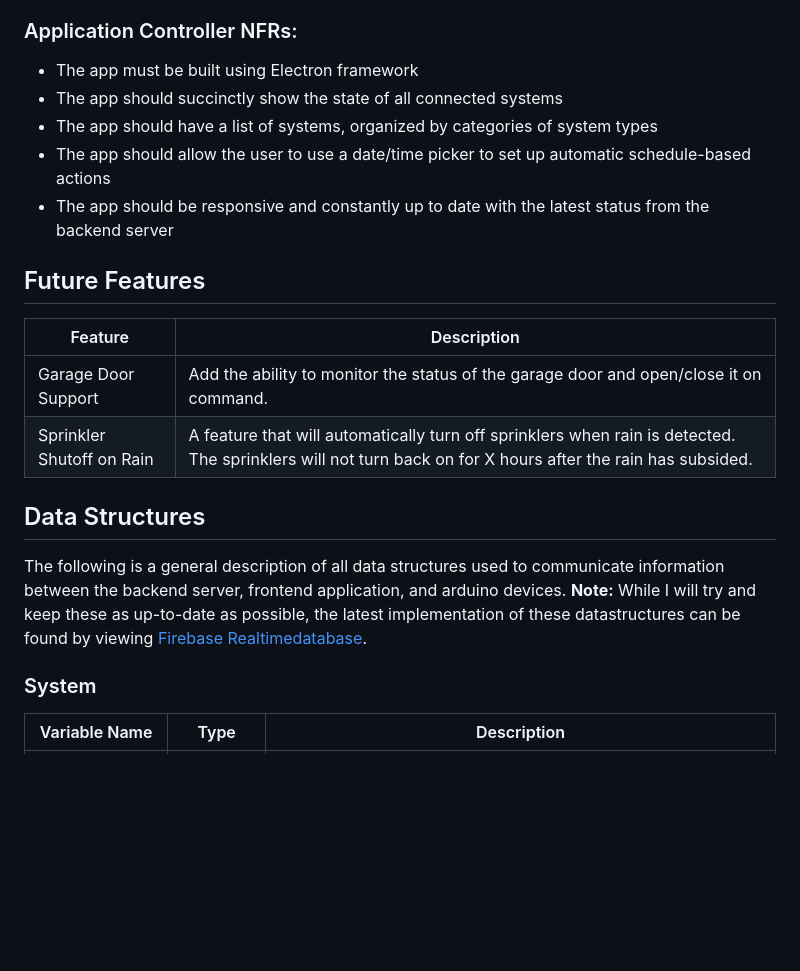
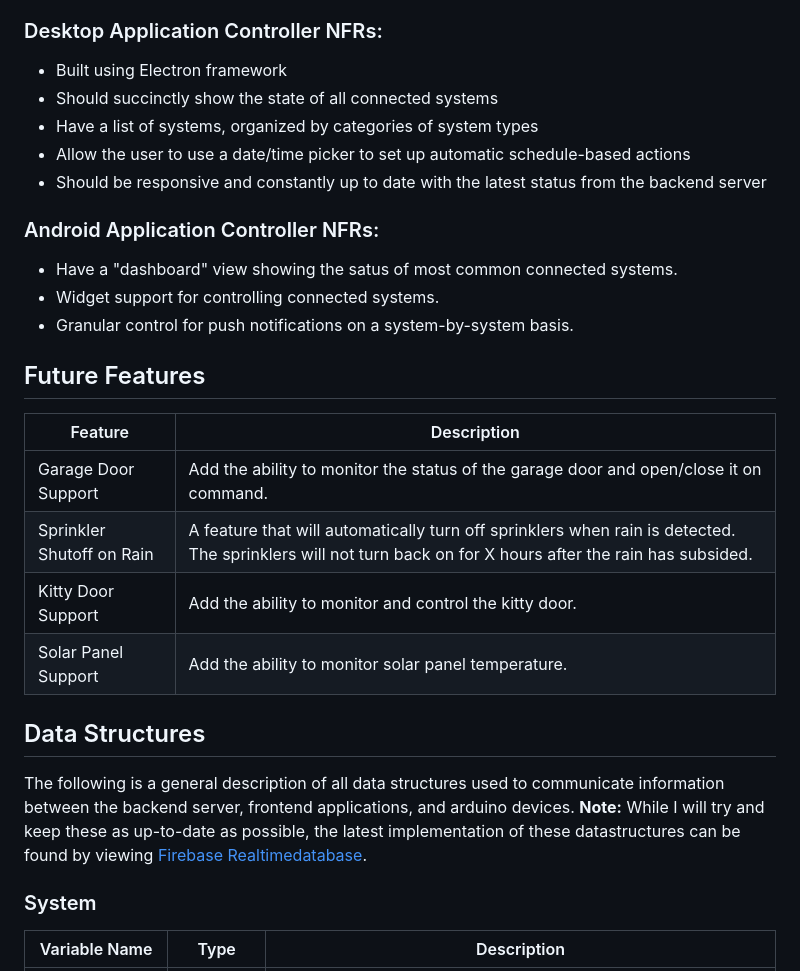
Before and after one commit to MattS8/Home-Controller, a Markdown page: README.md, the part around one of its changes. Drawn GitHub-style; blank space fills up the shorter version.

```diff
--- a/README.md
+++ b/README.md
@@ -55,21 +66,28 @@ AFR004	| The App shall support an authentication system for communitcating with
 - Likewise, the controller must load relevant state data from flash memory if any exists
 
-### Application Controller NFRs:
-- The app must be built using Electron framework
-- The app should succinctly show the state of all connected systems
-- The app should have a list of systems, organized by categories of system types
-- The app should allow the user to use a date/time picker to set up automatic schedule-based actions
-- The app should be responsive and constantly up to date with the latest status from the backend server
+### Desktop Application Controller NFRs:
+- Built using Electron framework
+- Should succinctly show the state of all connected systems
+- Have a list of systems, organized by categories of system types
+- Allow the user to use a date/time picker to set up automatic schedule-based actions
+- Should be responsive and constantly up to date with the latest status from the backend server
+
+### Android Application Controller NFRs:
+- Have a "dashboard" view showing the satus of most common connected systems.
+- Widget support for controlling connected systems.
+- Granular control for push notifications on a system-by-system basis.
 
 ## Future Features
 | Feature | Description|
 | ------ | ------ |
-Garage Door Support | Add the ability to monitor the status of the garage door and open/close it on command.
-Sprinkler Shutoff on Rain | A feature that will automatically turn off sprinklers when rain is detected. The sprinklers will not turn back on for X hours after the rain has subsided.
+Garage Door Support           | Add the ability to monitor the status of the garage door and open/close it on command.
+Sprinkler Shutoff on Rain     | A feature that will automatically turn off sprinklers when rain is detected. The sprinklers will not turn back on for X hours after the rain has subsided.
+Kitty Door Support            | Add the ability to monitor and control the kitty door.
+Solar Panel Support           | Add the ability to monitor solar panel temperature.
 
 
 ## Data Structures
-The following is a general description of all data structures used to communicate information between the backend server, frontend application, and arduino devices. **Note:** While I will try and keep these as up-to-date as possible, the latest implementation of these datastructures can be found by viewing [Firebase Realtimedatabase](https://console.firebase.google.com/u/0/project/home-controller-286c0/database/home-controller-286c0/data).
+The following is a general description of all data structures used to communicate information between the backend server, frontend applications, and arduino devices. **Note:** While I will try and keep these as up-to-date as possible, the latest implementation of these datastructures can be found by viewing [Firebase Realtimedatabase](https://console.firebase.google.com/u/0/project/home-controller-286c0/database/home-controller-286c0/data).
 
 ### System
 | Variable Name | Type| Description|
```
Also changed, not shown: other parts of README.md (+24 -13 lines).
